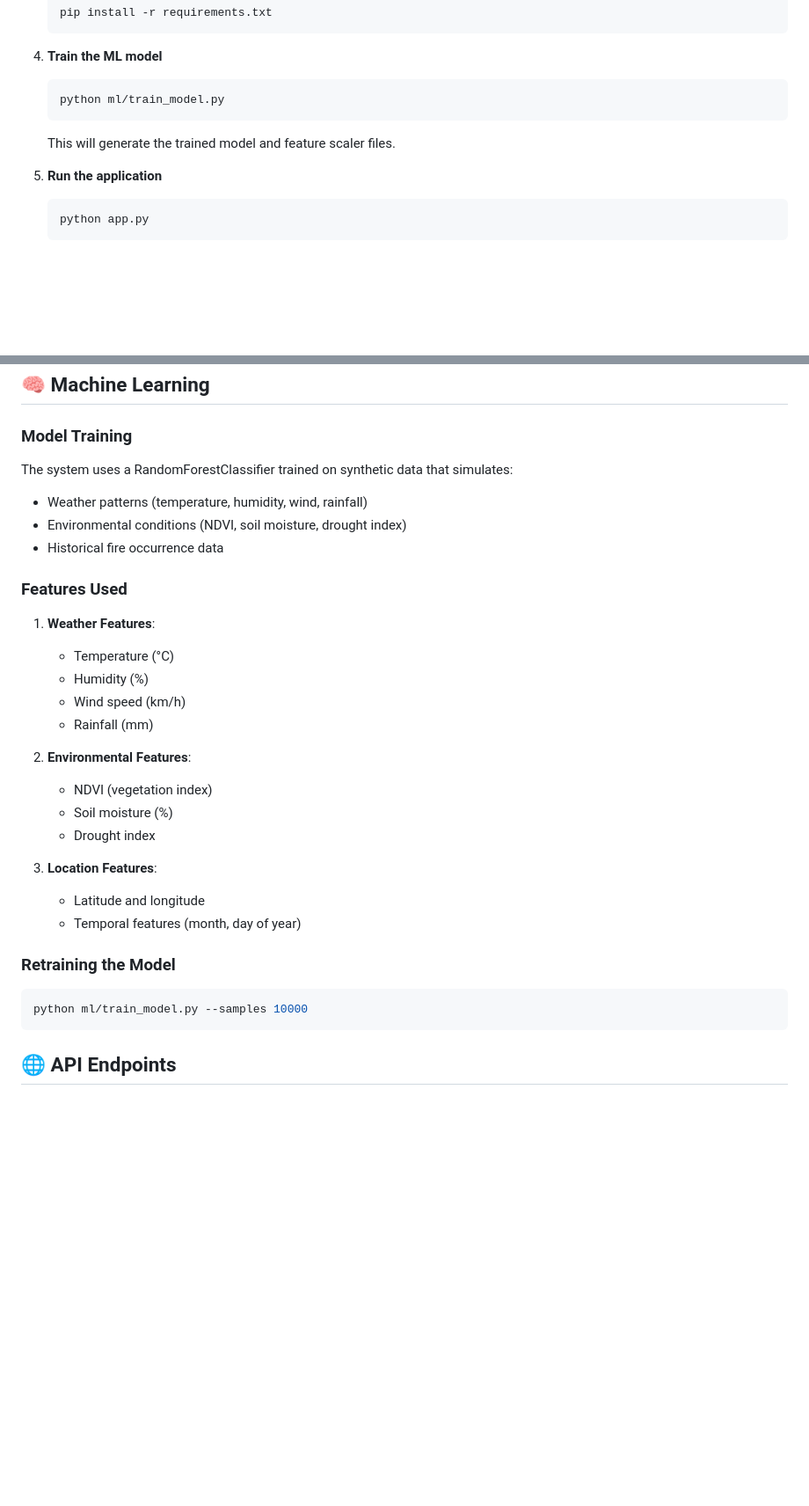
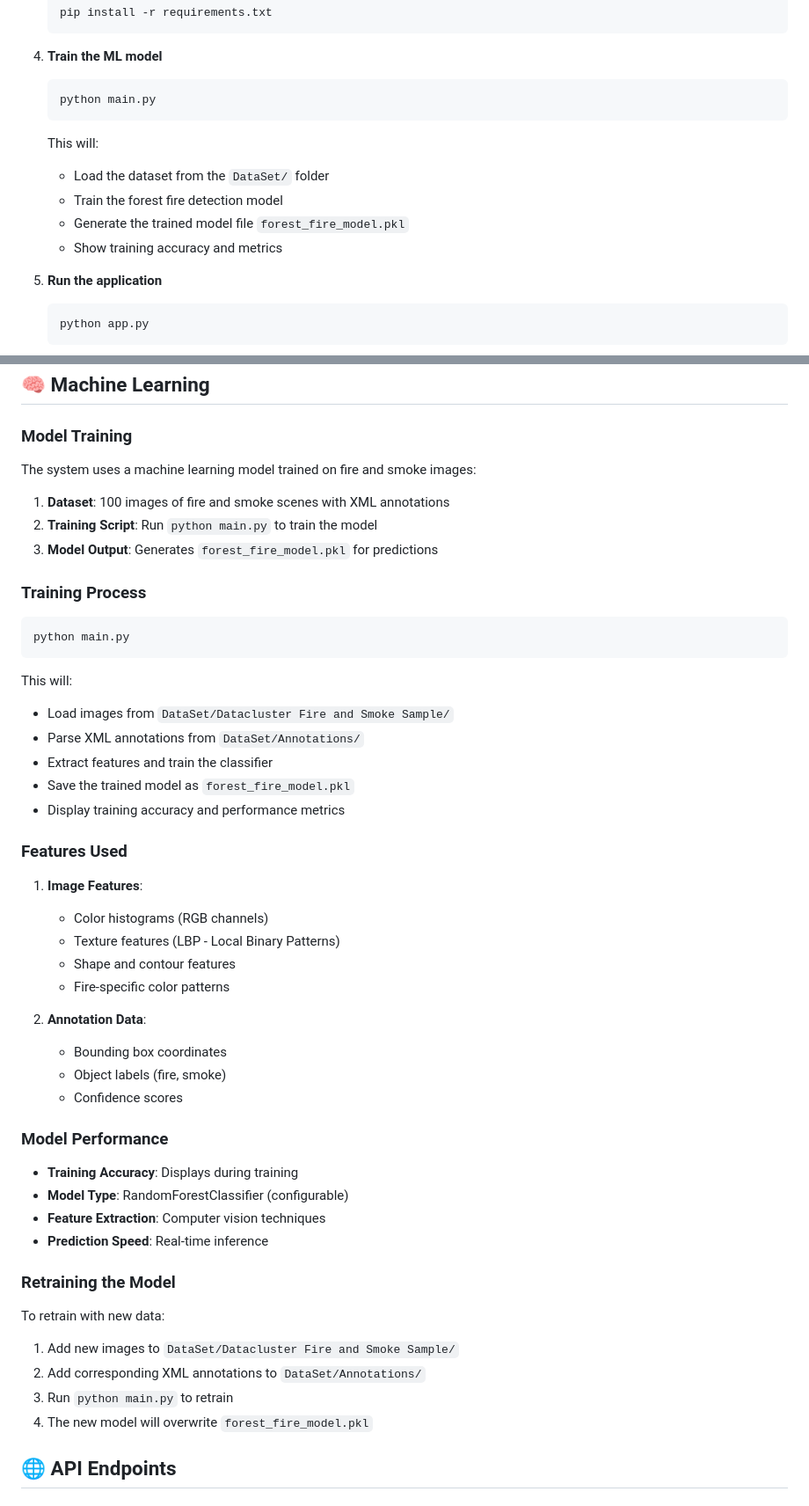
Before and after one commit to RakshitRai777/AI_Forest_Fire_Prediction, a Markdown page: README.md, 2 parts joined by grey strips. Shown at 88% size. Rendered like a GitHub page; blank space fills up the shorter version.

Commit message:
Update README with dataset download and training instructions

````diff
--- a/README.md
+++ b/README.md
@@ -84,9 +106,13 @@ AI-Forest-Fire-Prediction-System/
 
 4. **Train the ML model**
    ```bash
-   python ml/train_model.py
+   python main.py
    ```
-   This will generate the trained model and feature scaler files.
+   This will:
+   - Load the dataset from the `DataSet/` folder
+   - Train the forest fire detection model
+   - Generate the trained model file `forest_fire_model.pkl`
+   - Show training accuracy and metrics
 
 5. **Run the application**
    ```bash
@@ -151,34 +177,52 @@ Edit `config.py` to adjust:
 
 ### Model Training
 
-The system uses a RandomForestClassifier trained on synthetic data that simulates:
+The system uses a machine learning model trained on fire and smoke images:
 
-- Weather patterns (temperature, humidity, wind, rainfall)
-- Environmental conditions (NDVI, soil moisture, drought index)
-- Historical fire occurrence data
+1. **Dataset**: 100 images of fire and smoke scenes with XML annotations
+2. **Training Script**: Run `python main.py` to train the model
+3. **Model Output**: Generates `forest_fire_model.pkl` for predictions
+
+### Training Process
+
+```bash
+python main.py
+```
+
+This will:
+- Load images from `DataSet/Datacluster Fire and Smoke Sample/`
+- Parse XML annotations from `DataSet/Annotations/`
+- Extract features and train the classifier
+- Save the trained model as `forest_fire_model.pkl`
+- Display training accuracy and performance metrics
 
 ### Features Used
 
-1. **Weather Features**:
-   - Temperature (°C)
-   - Humidity (%)
-   - Wind speed (km/h)
-   - Rainfall (mm)
+1. **Image Features**:
+   - Color histograms (RGB channels)
+   - Texture features (LBP - Local Binary Patterns)
+   - Shape and contour features
+   - Fire-specific color patterns
 
-2. **Environmental Features**:
-   - NDVI (vegetation index)
-   - Soil moisture (%)
-   - Drought index
+2. **Annotation Data**:
+   - Bounding box coordinates
+   - Object labels (fire, smoke)
+   - Confidence scores
 
-3. **Location Features**:
-   - Latitude and longitude
-   - Temporal features (month, day of year)
+### Model Performance
+
+- **Training Accuracy**: Displays during training
+- **Model Type**: RandomForestClassifier (configurable)
+- **Feature Extraction**: Computer vision techniques
+- **Prediction Speed**: Real-time inference
 
 ### Retraining the Model
 
-```bash
-python ml/train_model.py --samples 10000
-```
+To retrain with new data:
+1. Add new images to `DataSet/Datacluster Fire and Smoke Sample/`
+2. Add corresponding XML annotations to `DataSet/Annotations/`
+3. Run `python main.py` to retrain
+4. The new model will overwrite `forest_fire_model.pkl`
 
 ## 🌐 API Endpoints
 
````
Also changed, not shown: other parts of README.md (+24 -2 lines).
